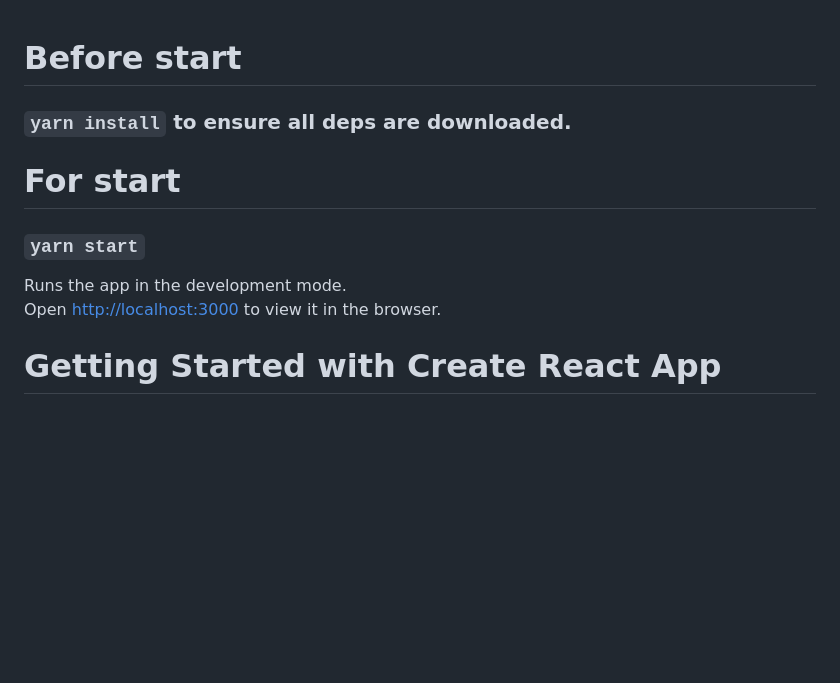
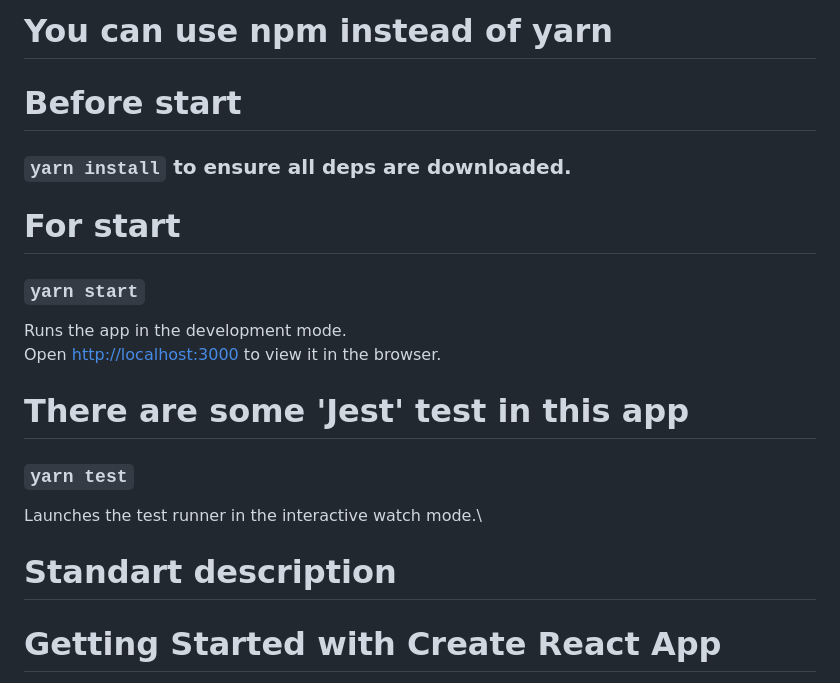
Before and after one commit to FilippKashket/OperaTest, a Markdown page: client/opera-ethereum/README.md, the part around the change. GitHub-like rendering; blank space fills up the shorter version.

```diff
--- a/client/opera-ethereum/README.md
+++ b/client/opera-ethereum/README.md
@@ -1,3 +1,5 @@
+# You can use npm instead of yarn
+
 # Before start
 
 ### `yarn install` to ensure all deps are downloaded.
@@ -9,6 +11,13 @@
 Runs the app in the development mode.\
 Open [http://localhost:3000](http://localhost:3000) to view it in the browser.
 
+# There are some 'Jest' test in this app
+
+### `yarn test`
+
+Launches the test runner in the interactive watch mode.\
+
+# Standart description
 # Getting Started with Create React App
 
 This project was bootstrapped with [Create React App](https://github.com/facebook/create-react-app).
```
Also changed, not shown: README.md (+3 -1 lines), error_cloudflare.png (added), 2 other files.
